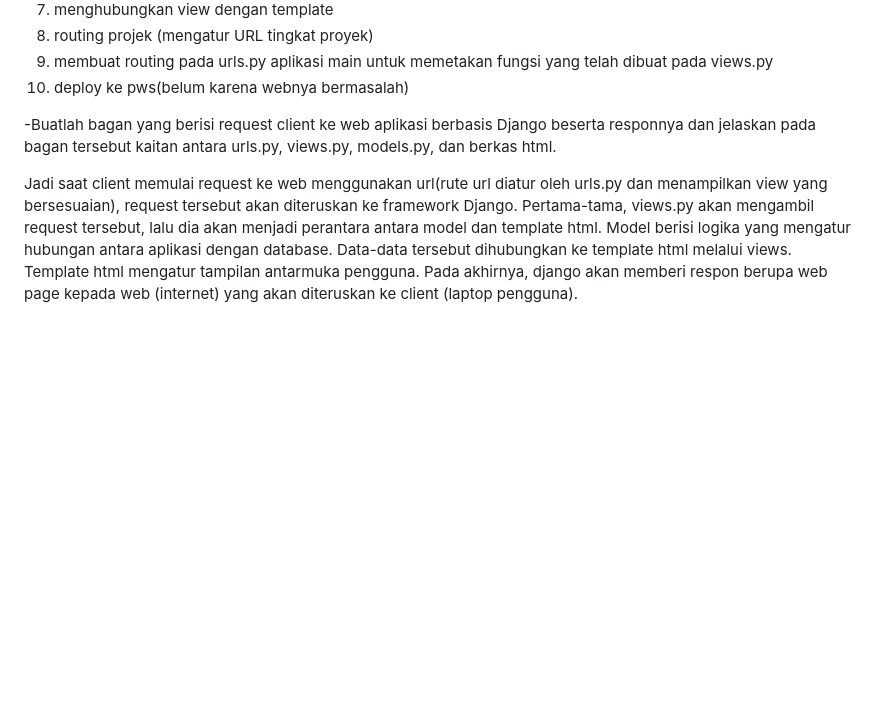
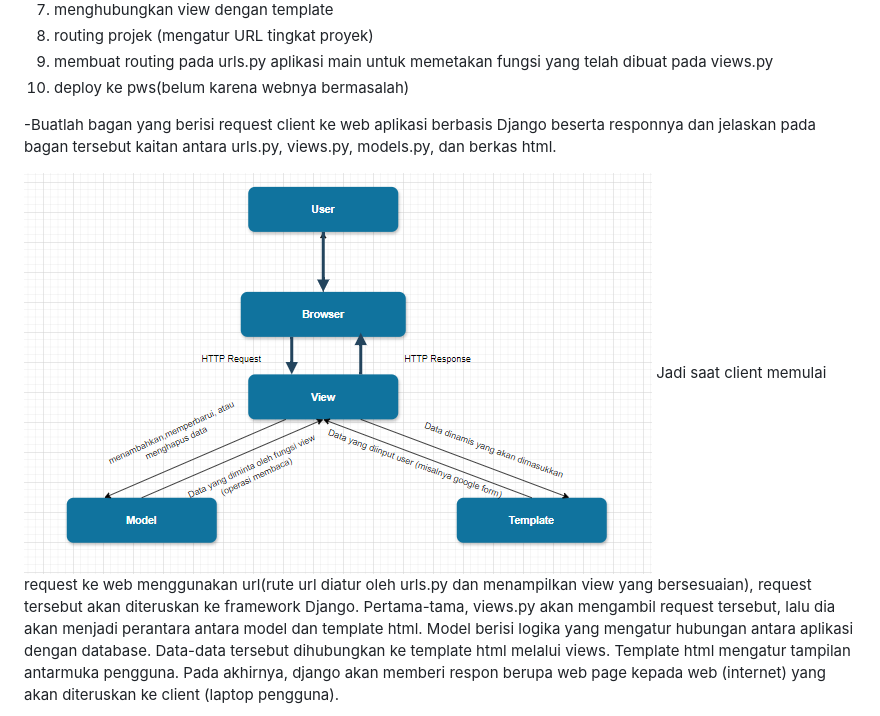
Before and after one commit to mikewallker/abibas-shoes, a Markdown page: README.md, the part around the change. GitHub-like rendering; pictures changed too: bagan_tugas2-1.png (added); blank space fills up the shorter version.

Commit message:
menambahkan bagan di readme.md

```diff
--- a/README.md
+++ b/README.md
@@ -10,10 +10,9 @@
 9. membuat routing pada urls.py aplikasi main untuk memetakan fungsi yang telah dibuat pada views.py
 10. deploy ke pws(belum karena webnya bermasalah)
 
-
-
 -Buatlah bagan yang berisi request client ke web aplikasi berbasis Django beserta responnya dan jelaskan pada bagan tersebut kaitan antara urls.py, views.py, models.py, dan berkas html.
 
+![alt text](bagan_tugas2-1.png)
 Jadi saat client memulai request ke web menggunakan url(rute url diatur oleh urls.py dan menampilkan view yang bersesuaian), request tersebut akan diteruskan ke framework Django. Pertama-tama, views.py akan mengambil request tersebut, lalu dia akan menjadi perantara antara model dan template html. Model berisi logika yang mengatur hubungan antara aplikasi dengan database. Data-data tersebut dihubungkan ke template html melalui views. Template html mengatur tampilan antarmuka pengguna. Pada akhirnya, django akan memberi respon berupa web page kepada web (internet) yang akan diteruskan ke client (laptop pengguna).
 
 Model: Menyimpan data dan logika aplikasi.
```
Also changed, not shown: bagan_tugas2.png (added).
